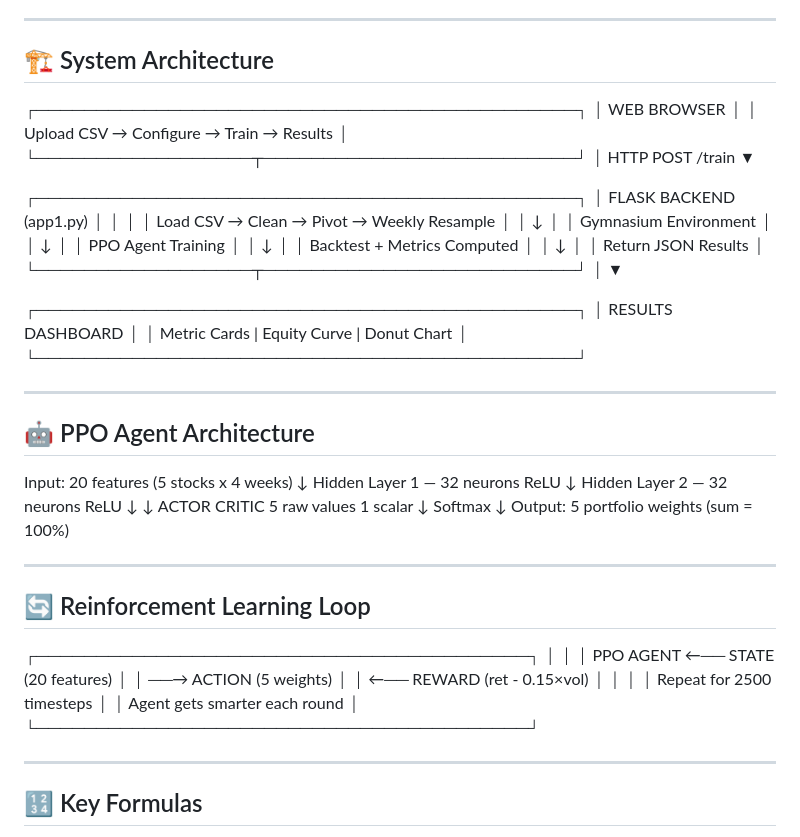
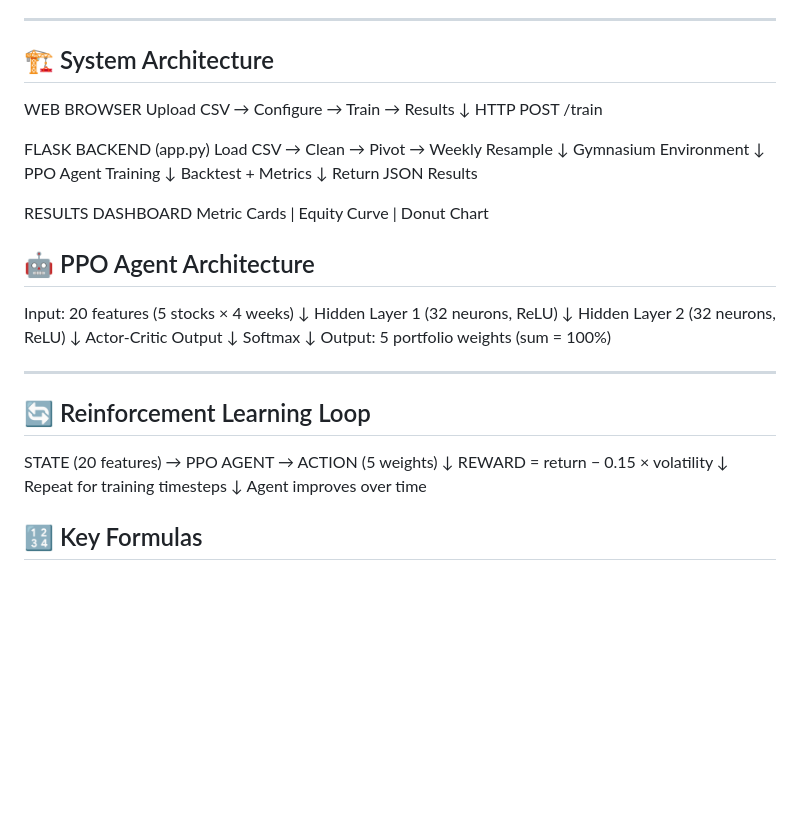
Before and after one commit to mythrii18/portfolioRL, a Markdown page: README.md, the part around the change. GitHub-like rendering; blank space fills up the shorter version.

```diff
--- a/README.md
+++ b/README.md
@@ -44,48 +44,34 @@ Sharpe Ratio above 1.0 is the gold standard in finance.
 ---
 
 ## 🏗️ System Architecture
-┌─────────────────────────────────────────────┐
-│              WEB BROWSER                    │
-│   Upload CSV → Configure → Train → Results  │
-└──────────────────┬──────────────────────────┘
-│ HTTP POST /train
-▼
 
+WEB BROWSER
+Upload CSV → Configure → Train → Results
+↓
+HTTP POST /train
 
-┌─────────────────────────────────────────────┐
-│           FLASK BACKEND (app1.py)           │
-│                                             │
-│  Load CSV → Clean → Pivot → Weekly Resample │
-│                   ↓                         │
-│         Gymnasium Environment               │
-│                   ↓                         │
-│           PPO Agent Training                │
-│                   ↓                         │
-│        Backtest + Metrics Computed          │
-│                   ↓                         │
-│           Return JSON Results               │
-└──────────────────┬──────────────────────────┘
-│
-▼
+FLASK BACKEND (app.py)
+Load CSV → Clean → Pivot → Weekly Resample
+↓
+Gymnasium Environment
+↓
+PPO Agent Training
+↓
+Backtest + Metrics
+↓
+Return JSON Results
 
-
-
-┌─────────────────────────────────────────────┐
-│            RESULTS DASHBOARD                │
-│  Metric Cards | Equity Curve | Donut Chart  │
-└─────────────────────────────────────────────┘
-
----
+RESULTS DASHBOARD
+Metric Cards | Equity Curve | Donut Chart
 
 ## 🤖 PPO Agent Architecture
-Input: 20 features (5 stocks x 4 weeks)
+Input: 20 features (5 stocks × 4 weeks)
 ↓
-Hidden Layer 1 — 32 neurons ReLU
+Hidden Layer 1 (32 neurons, ReLU)
 ↓
-Hidden Layer 2 — 32 neurons ReLU
-↓           ↓
-ACTOR        CRITIC
-5 raw values   1 scalar
+Hidden Layer 2 (32 neurons, ReLU)
+↓
+Actor-Critic Output
 ↓
 Softmax
 ↓
@@ -94,17 +80,15 @@ Output: 5 portfolio weights (sum = 100%)
 ---
 
 ## 🔄 Reinforcement Learning Loop
-┌─────────────────────────────────────────┐
-│                                         │
-│  PPO AGENT  ←── STATE (20 features)     │
-│             ──→ ACTION (5 weights)      │
-│             ←── REWARD (ret - 0.15×vol) │
-│                                         │
-│  Repeat for 2500 timesteps              │
-│  Agent gets smarter each round          │
-└─────────────────────────────────────────┘
 
----
+STATE (20 features) → PPO AGENT → ACTION (5 weights)
+↓
+REWARD = return − 0.15 × volatility
+↓
+Repeat for training timesteps
+↓
+Agent improves over time
+
 
 ## 🔢 Key Formulas
 Reward       =  Portfolio Return - 0.15 x Volatility
```
